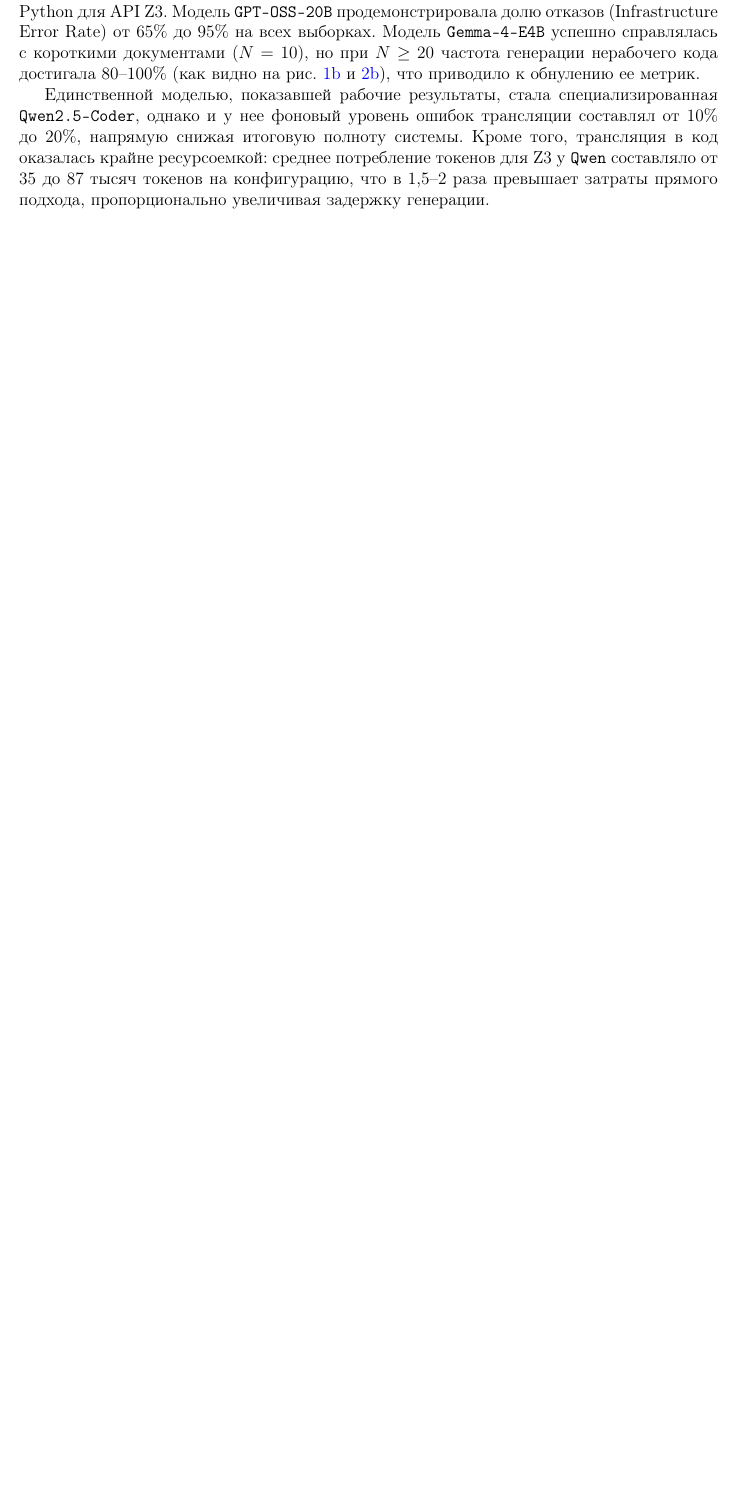
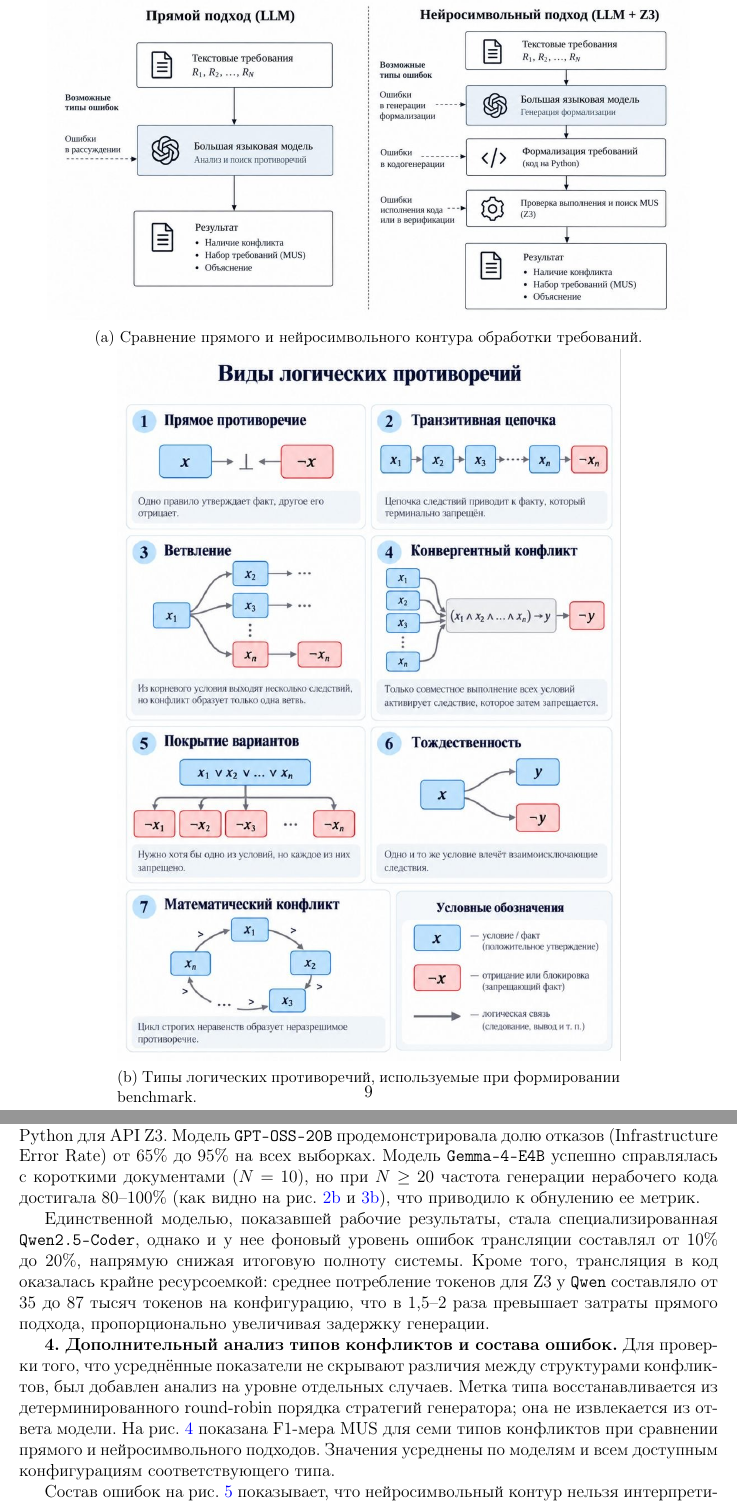
Before and after one commit to Volodya1000/LogicMUS-Eval-Article, a LaTeX paper (main.tex, which reads content.tex): part of page 10 of 13 before the commit and two parts of pages 9 and 11 of 15 after it, the two joined at a grey line, cut at the place of the change, the shorter picture padded with empty space. Compiled offline with pdfLaTeX.

Commit message:
Add article figures and study schematics

```diff
--- a/content.tex
+++ b/content.tex
@@ -210,6 +210,23 @@
     \item Стресс-тестирование на экстремальных конфликтах ($K=20$).
 \end{enumerate}
 
+\begin{figure}[htpb]
+    \centering
+    \begin{subfigure}{0.92\textwidth}
+        \includegraphics[width=\linewidth]{images/schemes/approaches_direct_vs_neurosymbolic.png}
+        \caption{Сравнение прямого и нейросимвольного контура обработки требований.}
+        \label{fig:scheme_approaches}
+    \end{subfigure}
+    \vspace{0.35cm}
+    \begin{subfigure}{0.72\textwidth}
+        \includegraphics[width=\linewidth]{images/schemes/logical_contradiction_types.png}
+        \caption{Типы логических противоречий, используемые при формировании benchmark.}
+        \label{fig:scheme_contradiction_types}
+    \end{subfigure}
+    \caption{Схемы исследуемых подходов и структур конфликтов.}
+    \label{fig:study_schemes}
+\end{figure}
+
 \section{Результаты эксперимента и анализ}
 В рамках исследования было проведено тестирование по описанному дизайну. Полученные результаты демонстрируют принципиальные различия между способностями моделей и примененными стратегиями логического вывода.
 
@@ -276,3 +293,7 @@
 
 Единственной моделью, показавшей рабочие результаты, стала специализированная \texttt{Qwen2.5-Coder}, однако и у нее фоновый уровень ошибок трансляции составлял от 10\% до 20\%, напрямую снижая итоговую полноту системы. Кроме того, трансляция в код оказалась крайне ресурсоемкой: среднее потребление токенов для Z3 у \texttt{Qwen} составляло от 35 до 87 тысяч токенов на конфигурацию, что в 1,5–2 раза превышает затраты прямого подхода, пропорционально увеличивая задержку генерации.
 
+\textbf{4. Дополнительный анализ типов конфликтов и состава ошибок.}
+Для проверки того, что усреднённые показатели не скрывают различия между структурами конфликтов, был добавлен анализ на уровне отдельных случаев. Метка типа восстанавливается из детерминированного round-robin порядка стратегий генератора; она не извлекается из ответа модели. На рис.~\ref{fig:pattern_type_f1} показана F1-мера MUS для семи типов конфликтов при сравнении прямого и нейросимвольного подходов. Значения усреднены по моделям и всем доступным конфигурациям соответствующего типа.
+
+Состав ошибок на рис.~\ref{fig:error_composition} показывает, что нейросимвольный контур нельзя интерпретировать только через качество логического вывода: существенная часть неуспехов относится к ошибкам генерации или исполнения кода. Взаимоисключающие категории построены с приоритетом ``ошибка кодогенерации $>$ неверный SAT/UNSAT $>$ ошибка MUS''; случай с одновременно потерянными и лишними элементами MUS относится к категории потери элементов.
```
Also changed, not shown: images/plots/20260928_224011_overnight_grid/fig_error_composition.png (added), images/plots/20260928_224011_overnight_grid/fig_heatmap_k_n_mus_f1.png (added), images/plots/20260928_224011_overnight_grid/fig_pattern_type_mus_f1.png (added), images/schemes/approaches_direct_vs_neurosymbolic.png (added), images/schemes/logical_contradiction_types.png (added), content.tex (24 more changed lines).
